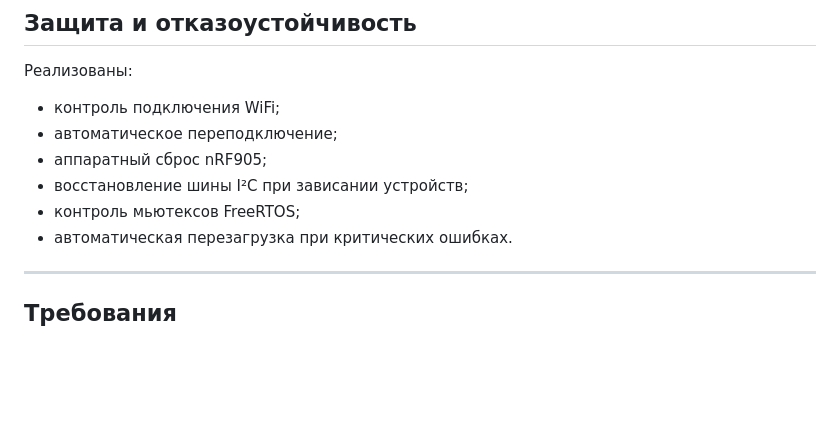
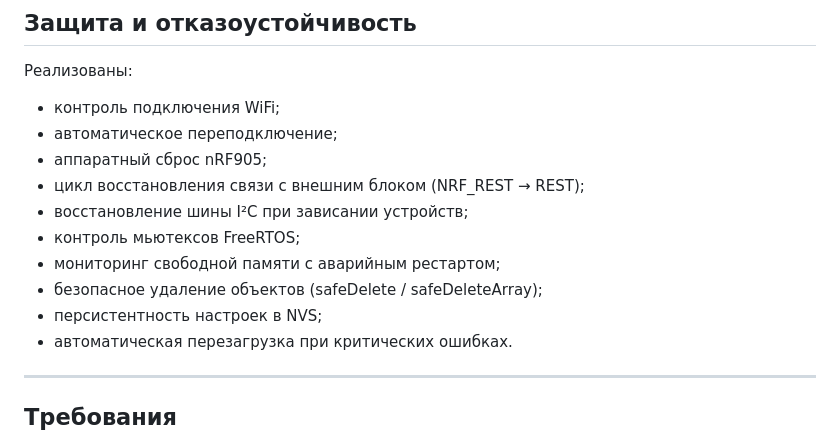
Before and after one commit to Evgeny-s-eremenko/ESP32_meteostation, a Markdown page: README.MD, the part around one of its changes. GitHub-like rendering; blank space fills up the shorter version.

```diff
--- a/README.MD
+++ b/README.MD
@@ -383,8 +443,12 @@ POST /update
 - контроль подключения WiFi;
 - автоматическое переподключение;
 - аппаратный сброс nRF905;
+- цикл восстановления связи с внешним блоком (NRF_REST → REST);
 - восстановление шины I²C при зависании устройств;
 - контроль мьютексов FreeRTOS;
+- мониторинг свободной памяти с аварийным рестартом;
+- безопасное удаление объектов (safeDelete / safeDeleteArray);
+- персистентность настроек в NVS;
 - автоматическая перезагрузка при критических ошибках.
 
 ---
```
Also changed, not shown: other parts of README.MD (+74 -14 lines).
